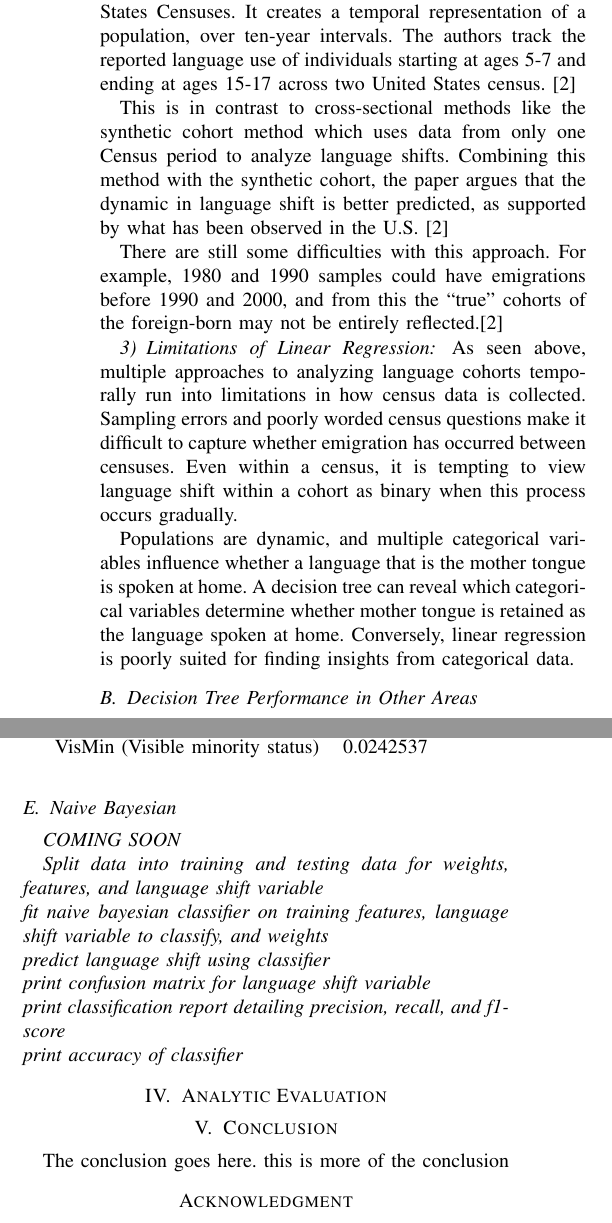
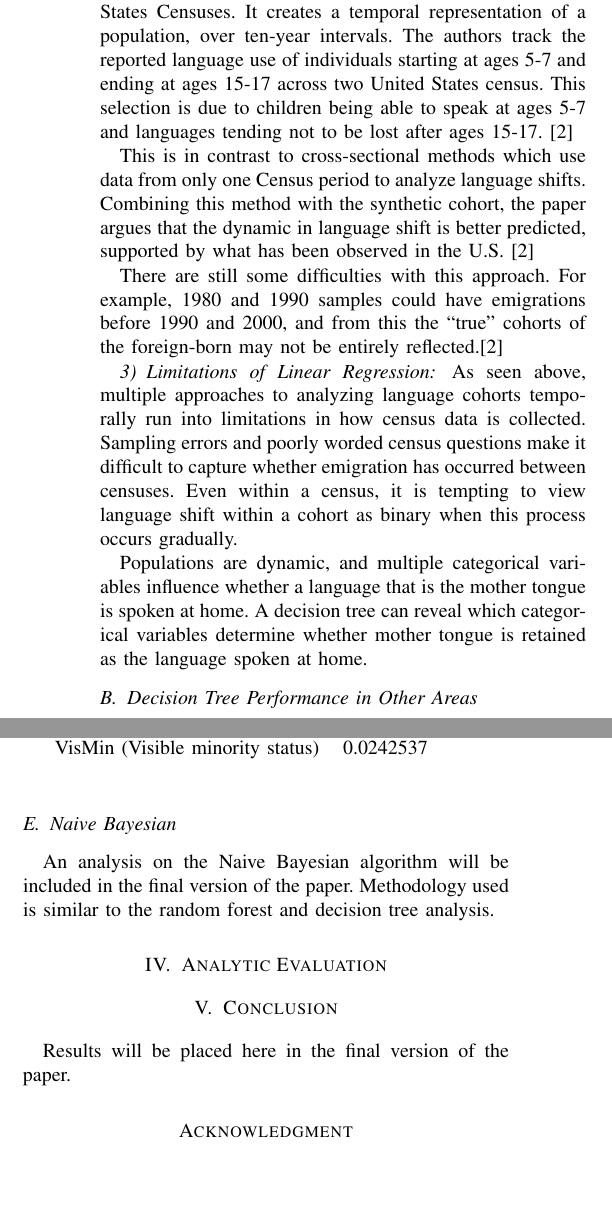
Before and after one commit to Kiefer-Co/4710-L-Plus, a LaTeX paper (report/bare_conf.tex): two parts of the columns of pages 2 and 4 of 5, joined at a grey line, cut so that both start at the same text, the shorter picture padded with empty space. Compiled offline with pdfLaTeX.

Commit message:
Update report with edits

```diff
--- a/report/bare_conf.tex
+++ b/report/bare_conf.tex
@@ -456,14 +456,14 @@ Marie T Mora, Daniel J Villa and Alberto Davila use an alternative method known
 
-The technique for analysis, synthetic cohort analysis, is based on data drawn from 1980, 1990, and 2000 United States Censuses. It creates a temporal representation of a population, over ten-year intervals. The authors track the reported language use of individuals starting at ages 5-7 and ending at ages 15-17 across two United States census. \cite{spanish1}
+The technique for analysis, synthetic cohort analysis, is based on data drawn from 1980, 1990, and 2000 United States Censuses. It creates a temporal representation of a population, over ten-year intervals. The authors track the reported language use of individuals starting at ages 5-7 and ending at ages 15-17 across two United States census. This selection is due to children being able to speak at ages 5-7 and languages tending not to be lost after ages 15-17. \cite{spanish1}
 
-This is in contrast to cross-sectional methods like the synthetic cohort method which uses data from only one Census period to analyze language shifts. Combining this method with the synthetic cohort, the paper argues that the dynamic in language shift is better predicted, as supported by what has been observed in the U.S. \cite{spanish1}
+This is in contrast to cross-sectional methods which use data from only one Census period to analyze language shifts. Combining this method with the synthetic cohort, the paper argues that the dynamic in language shift is better predicted, supported by what has been observed in the U.S. \cite{spanish1}
 
 There are still some difficulties with this approach. For example, 1980 and 1990 samples could have emigrations before 1990 and 2000, and from this the “true” cohorts of the foreign-born may not be entirely reflected.\cite{spanish1}
 
 \subsubsection{Limitations of Linear Regression}
 As seen above, multiple approaches to analyzing language cohorts temporally run into limitations in how census data is collected. Sampling errors and poorly worded census questions make it difficult to capture whether emigration has occurred between censuses. Even within a census, it is tempting to view language shift within a cohort as binary when this process occurs gradually.
 
-Populations are dynamic, and multiple categorical variables influence whether a language that is the mother tongue is spoken at home. A decision tree can reveal which categorical variables determine whether mother tongue is retained as the language spoken at home. Conversely, linear regression is poorly suited for finding insights from categorical data.
+Populations are dynamic, and multiple categorical variables influence whether a language that is the mother tongue is spoken at home. A decision tree can reveal which categorical variables determine whether mother tongue is retained as the language spoken at home.
 
 \subsection{Decision Tree Performance in Other Areas}
 % @TODO think of a better name for the subsub-section
@@ -602,9 +602,7 @@ VisMin (Visible minority status)           & 0.0242537            \\\
 
 \subsection{Naive Bayesian}
 
-\textit{COMING SOON}
-
-\textit{Split data into training and testing data for weights, features, and language shift variable\\fit naive bayesian classifier on training features, language shift variable to classify, and weights\\predict language shift using classifier\\print confusion matrix for language shift variable\\print classification report detailing precision, recall, and f1-score\\print accuracy of classifier}
+An analysis on the Naive Bayesian algorithm will be included in the final version of the paper. Methodology used is similar to the random forest and decision tree analysis.
 
 \section{Analytic Evaluation}
 
@@ -694,7 +692,7 @@ VisMin (Visible minority status)           & 0.0242537            \\\
 
 
 \section{Conclusion}
-The conclusion goes here. this is more of the conclusion
+Results will be placed here in the final version of the paper.
 
 % conference papers do not normally have an appendix
 
```
Also changed, not shown: report/bare_conf.pdf, report/bare_conf.tex (6 more changed lines), 1 other file.
